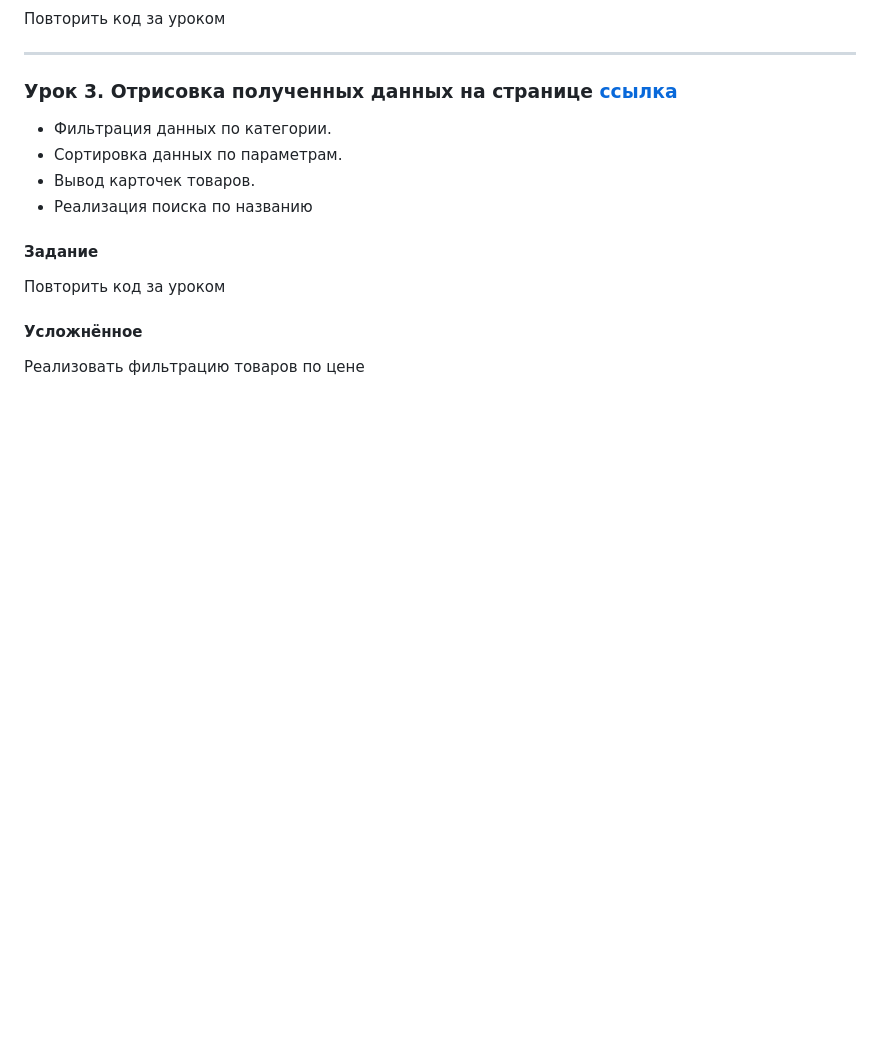
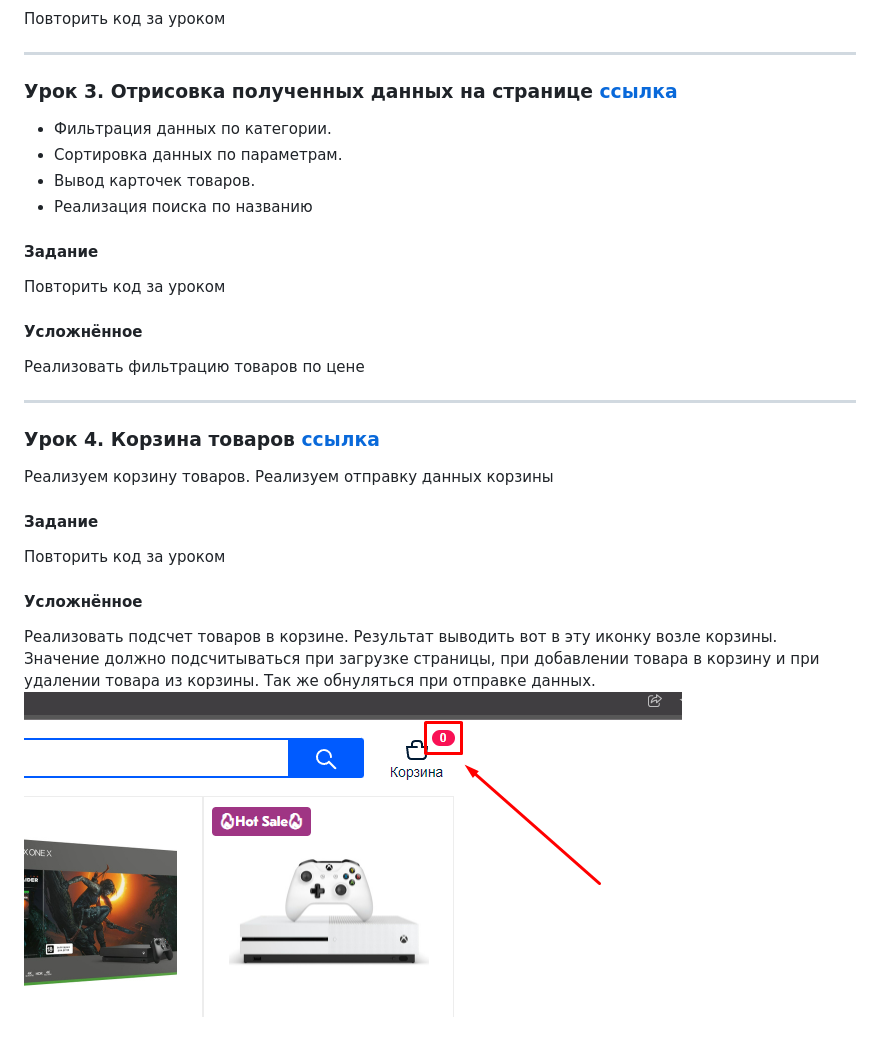
Before and after one commit to illicchpv/glo-ozone, a Markdown page: README.md, the part around the change printed below. GitHub-like rendering; pictures changed too: image.png (added); blank space fills up the shorter version.

Commit message:
Урок 4. начало

```diff
--- a/README.md
+++ b/README.md
@@ -77,3 +80,20 @@ https://mytest-4d899-default-rtdb.firebaseio.com/goods.json
 
 #### Усложнённое
 Реализовать фильтрацию товаров по цене
+
+
+---
+
+### Урок 4. Корзина товаров [ссылка](https://glo-academy.org/next_lesson_4)
+
+Реализуем корзину товаров. Реализуем отправку данных корзины
+
+#### Задание
+
+Повторить код за уроком
+
+#### Усложнённое
+Реализовать подсчет товаров в корзине. Результат выводить вот в эту иконку возле корзины.
+Значение должно подсчитываться при загрузке страницы, при добавлении товара в корзину и
+при удалении товара из корзины. Так же обнуляться при отправке данных.
+![alt text](image.png)
```
Also changed, not shown: other parts of README.md (+3 -0 lines).
